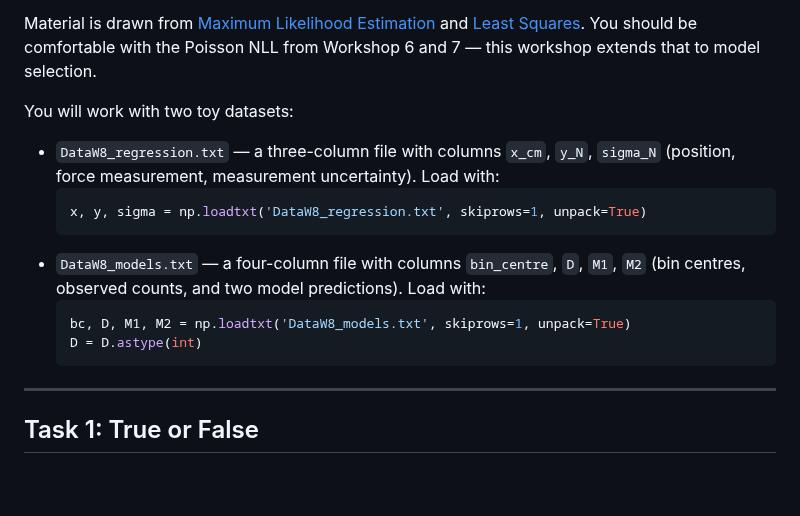
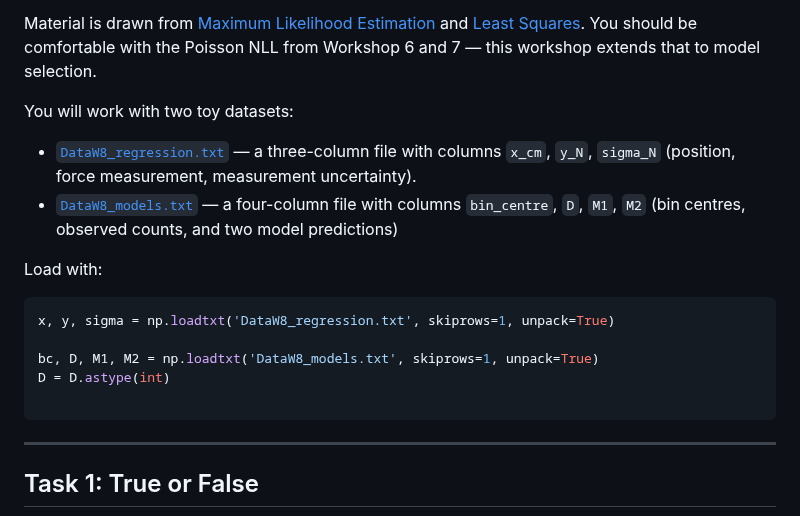
Before and after one commit to dorksquith/DataAnalysisTechniques, a Markdown page: workshops/Workshop8.md, the part around the change. Rendered like a GitHub page; blank space fills up the shorter version.

````diff
--- a/workshops/Workshop8.md
+++ b/workshops/Workshop8.md
@@ -22,14 +22,17 @@ Material is drawn from [Maximum Likelihood Estimation](#chapter:mle) and [Least
 
 You will work with two toy datasets:
 
-- `DataW8_regression.txt` — a three-column file with columns `x_cm`, `y_N`, `sigma_N` (position, force measurement, measurement uncertainty). Load with:
+- [`DataW8_regression.txt`](DataW8_regression.txt) — a three-column file with columns `x_cm`, `y_N`, `sigma_N` (position, force measurement, measurement uncertainty).
+- [`DataW8_models.txt`](DataW8_models.txt) — a four-column file with columns `bin_centre`, `D`, `M1`, `M2` (bin centres, observed counts, and two model predictions)
+
+Load with:
+
   ```python
   x, y, sigma = np.loadtxt('DataW8_regression.txt', skiprows=1, unpack=True)
-  ```
-- `DataW8_models.txt` — a four-column file with columns `bin_centre`, `D`, `M1`, `M2` (bin centres, observed counts, and two model predictions). Load with:
-  ```python
+
   bc, D, M1, M2 = np.loadtxt('DataW8_models.txt', skiprows=1, unpack=True)
   D = D.astype(int)
+
   ```
 
 ---
````
Also changed, not shown: workshops/Workshop7_solutions.md (+12 -11 lines).
